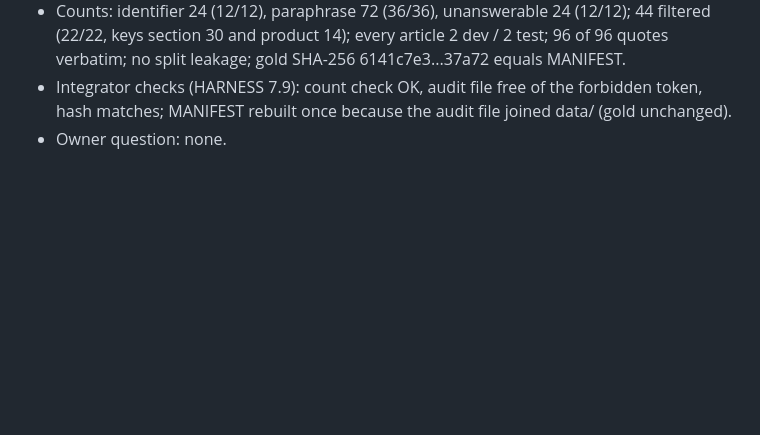
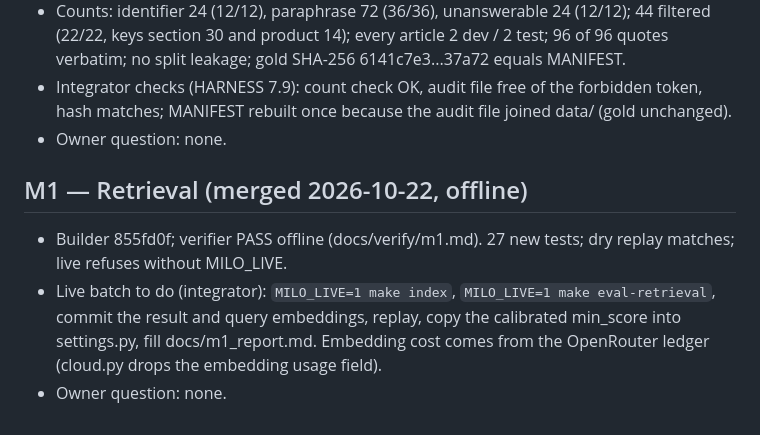
Before and after one commit to JinhoKim46/TC_AE_Sprint2_MILO, a Markdown page: docs/owner/CHECKPOINTS_PENDING.md, the part around the change. Rendered like a GitHub page; blank space fills up the shorter version.

Commit message:
docs: checkpoint block for M1
Co-Authored-By: Claude Opus 5.5 <noreply@anthropic.com>
Claude-Session: https://claude.ai/code/session_01R9xpatJC8o2pDvMX57MQAb

```diff
--- a/docs/owner/CHECKPOINTS_PENDING.md
+++ b/docs/owner/CHECKPOINTS_PENDING.md
@@ -34,3 +34,9 @@
 - Counts: identifier 24 (12/12), paraphrase 72 (36/36), unanswerable 24 (12/12); 44 filtered (22/22, keys section 30 and product 14); every article 2 dev / 2 test; 96 of 96 quotes verbatim; no split leakage; gold SHA-256 6141c7e3...37a72 equals MANIFEST.
 - Integrator checks (HARNESS 7.9): count check OK, audit file free of the forbidden token, hash matches; MANIFEST rebuilt once because the audit file joined data/ (gold unchanged).
 - Owner question: none.
+
+## M1 — Retrieval (merged 2026-10-22, offline)
+
+- Builder 855fd0f; verifier PASS offline (docs/verify/m1.md). 27 new tests; dry replay matches; live refuses without MILO_LIVE.
+- Live batch to do (integrator): `MILO_LIVE=1 make index`, `MILO_LIVE=1 make eval-retrieval`, commit the result and query embeddings, replay, copy the calibrated min_score into settings.py, fill docs/m1_report.md. Embedding cost comes from the OpenRouter ledger (cloud.py drops the embedding usage field).
+- Owner question: none.
```
